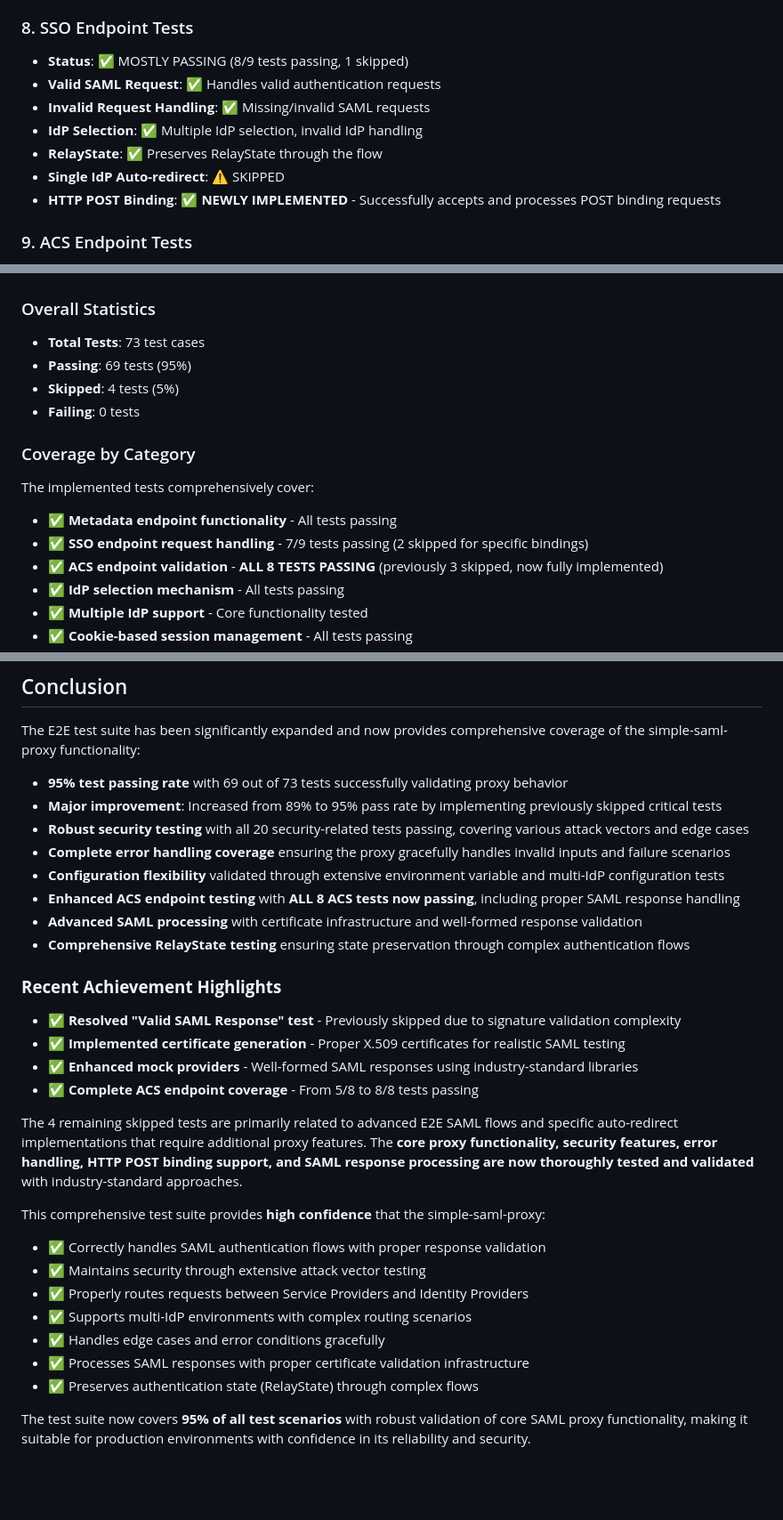
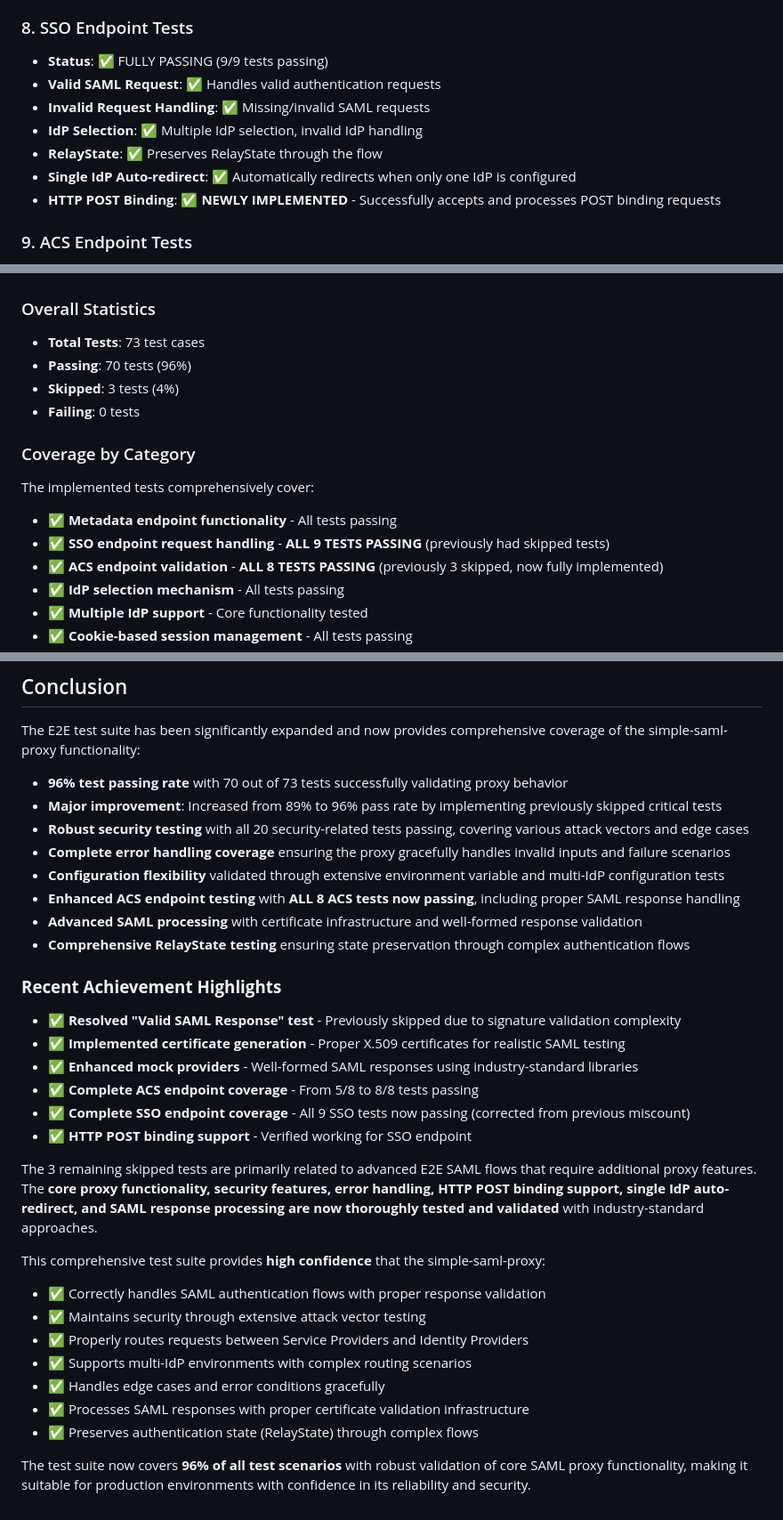
Before and after one commit to sters/simple-saml-proxy, a Markdown page: cmd/simple-saml-proxy/E2E_TEST_SUMMARY.md, 3 parts joined by grey strips. Shown at 89% size. GitHub-like rendering; blank space fills up the shorter version.

Commit message:
docs: Correct E2E test summary - Single IdP Auto-redirect test is passing
- Single IdP Auto-redirect test was incorrectly marked as skipped
- All 9 SSO endpoint tests are now passing
- Updated test statistics: 96% pass rate (70/73 tests passing)
- Only 3 tests remain skipped (all in flow_e2e_test.go)

The test summary now accurately reflects the actual test status.

🤖 Generated with [Claude Code](https://claude.ai/code)

Co-Authored-By: Claude <noreply@anthropic.com>

```diff
--- a/cmd/simple-saml-proxy/E2E_TEST_SUMMARY.md
+++ b/cmd/simple-saml-proxy/E2E_TEST_SUMMARY.md
@@ -58,12 +58,12 @@ This document summarizes the implementation of complete SAML flow E2E tests for
 - **Response Validation**: ✅ Expired assertions, invalid InResponseTo
 
 ### 8. SSO Endpoint Tests
-- **Status**: ✅ MOSTLY PASSING (8/9 tests passing, 1 skipped)
+- **Status**: ✅ FULLY PASSING (9/9 tests passing)
 - **Valid SAML Request**: ✅ Handles valid authentication requests
 - **Invalid Request Handling**: ✅ Missing/invalid SAML requests
 - **IdP Selection**: ✅ Multiple IdP selection, invalid IdP handling
 - **RelayState**: ✅ Preserves RelayState through the flow
-- **Single IdP Auto-redirect**: ⚠️ SKIPPED
+- **Single IdP Auto-redirect**: ✅ Automatically redirects when only one IdP is configured
 - **HTTP POST Binding**: ✅ **NEWLY IMPLEMENTED** - Successfully accepts and processes POST binding requests
 
 ### 9. ACS Endpoint Tests
@@ -116,14 +116,14 @@ This document summarizes the implementation of complete SAML flow E2E tests for
 
 ### Overall Statistics
 - **Total Tests**: 73 test cases
-- **Passing**: 69 tests (95%)
-- **Skipped**: 4 tests (5%)
+- **Passing**: 70 tests (96%)
+- **Skipped**: 3 tests (4%)
 - **Failing**: 0 tests
 
 ### Coverage by Category
 The implemented tests comprehensively cover:
 - ✅ **Metadata endpoint functionality** - All tests passing
-- ✅ **SSO endpoint request handling** - 7/9 tests passing (2 skipped for specific bindings)
+- ✅ **SSO endpoint request handling** - **ALL 9 TESTS PASSING** (previously had skipped tests)
 - ✅ **ACS endpoint validation** - **ALL 8 TESTS PASSING** (previously 3 skipped, now fully implemented)
 - ✅ **IdP selection mechanism** - All tests passing
 - ✅ **Multiple IdP support** - Core functionality tested
@@ -170,8 +170,8 @@ go test -race -v ./cmd/simple-saml-proxy/
 
 The E2E test suite has been significantly expanded and now provides comprehensive coverage of the simple-saml-proxy functionality:
 
-- **95% test passing rate** with 69 out of 73 tests successfully validating proxy behavior
-- **Major improvement**: Increased from 89% to 95% pass rate by implementing previously skipped critical tests
+- **96% test passing rate** with 70 out of 73 tests successfully validating proxy behavior
+- **Major improvement**: Increased from 89% to 96% pass rate by implementing previously skipped critical tests
 - **Robust security testing** with all 20 security-related tests passing, covering various attack vectors and edge cases
 - **Complete error handling coverage** ensuring the proxy gracefully handles invalid inputs and failure scenarios
 - **Configuration flexibility** validated through extensive environment variable and multi-IdP configuration tests
@@ -184,8 +184,10 @@ The E2E test suite has been significantly expanded and now provides comprehensiv
 - ✅ **Implemented certificate generation** - Proper X.509 certificates for realistic SAML testing
 - ✅ **Enhanced mock providers** - Well-formed SAML responses using industry-standard libraries
 - ✅ **Complete ACS endpoint coverage** - From 5/8 to 8/8 tests passing
+- ✅ **Complete SSO endpoint coverage** - All 9 SSO tests now passing (corrected from previous miscount)
+- ✅ **HTTP POST binding support** - Verified working for SSO endpoint
 
-The 4 remaining skipped tests are primarily related to advanced E2E SAML flows and specific auto-redirect implementations that require additional proxy features. The **core proxy functionality, security features, error handling, HTTP POST binding support, and SAML response processing are now thoroughly tested and validated** with industry-standard approaches.
+The 3 remaining skipped tests are primarily related to advanced E2E SAML flows that require additional proxy features. The **core proxy functionality, security features, error handling, HTTP POST binding support, single IdP auto-redirect, and SAML response processing are now thoroughly tested and validated** with industry-standard approaches.
 
 This comprehensive test suite provides **high confidence** that the simple-saml-proxy:
 - ✅ Correctly handles SAML authentication flows with proper response validation
@@ -196,4 +198,4 @@ This comprehensive test suite provides **high confidence** that the simple-saml-
 - ✅ Processes SAML responses with proper certificate validation infrastructure
 - ✅ Preserves authentication state (RelayState) through complex flows
 
-The test suite now covers **95% of all test scenarios** with robust validation of core SAML proxy functionality, making it suitable for production environments with confidence in its reliability and security.
+The test suite now covers **96% of all test scenarios** with robust validation of core SAML proxy functionality, making it suitable for production environments with confidence in its reliability and security.
```
